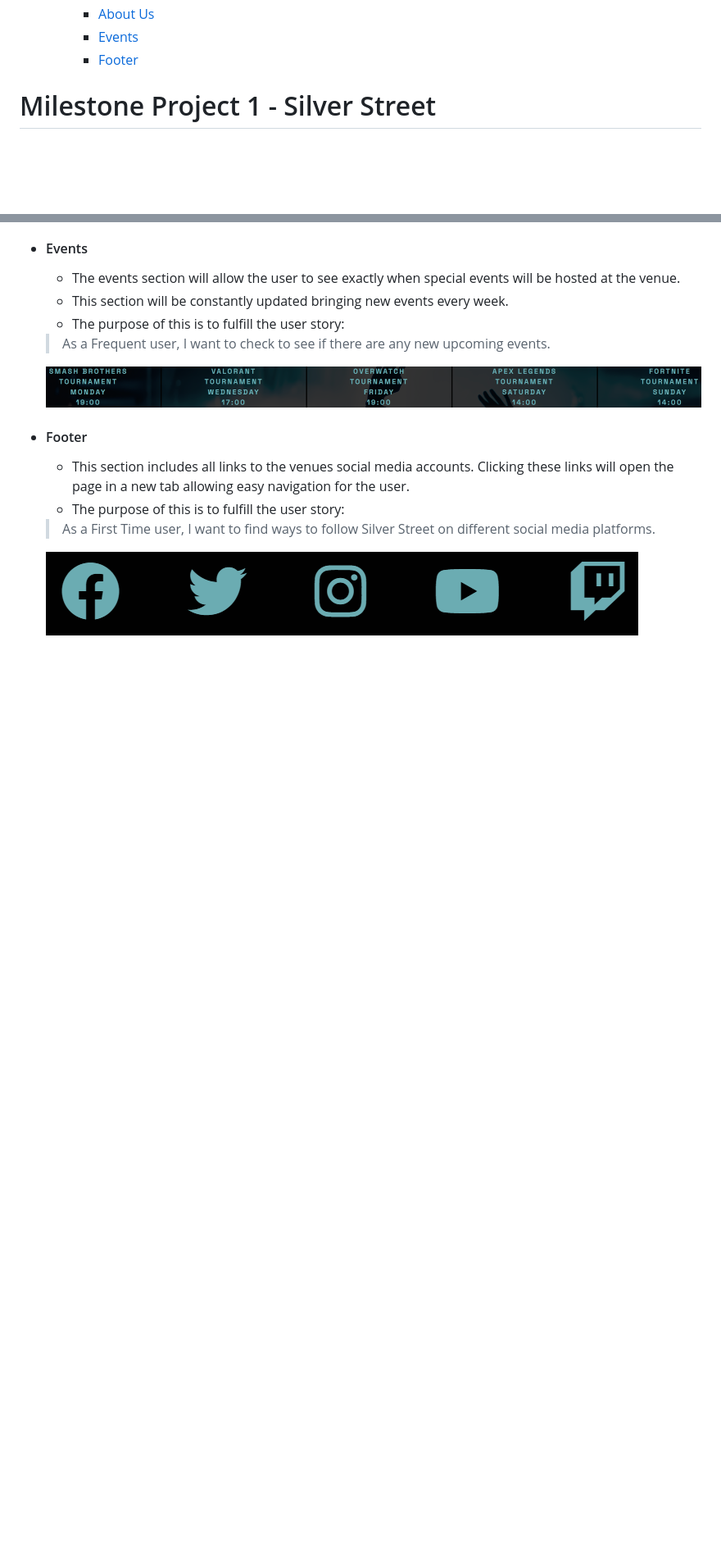
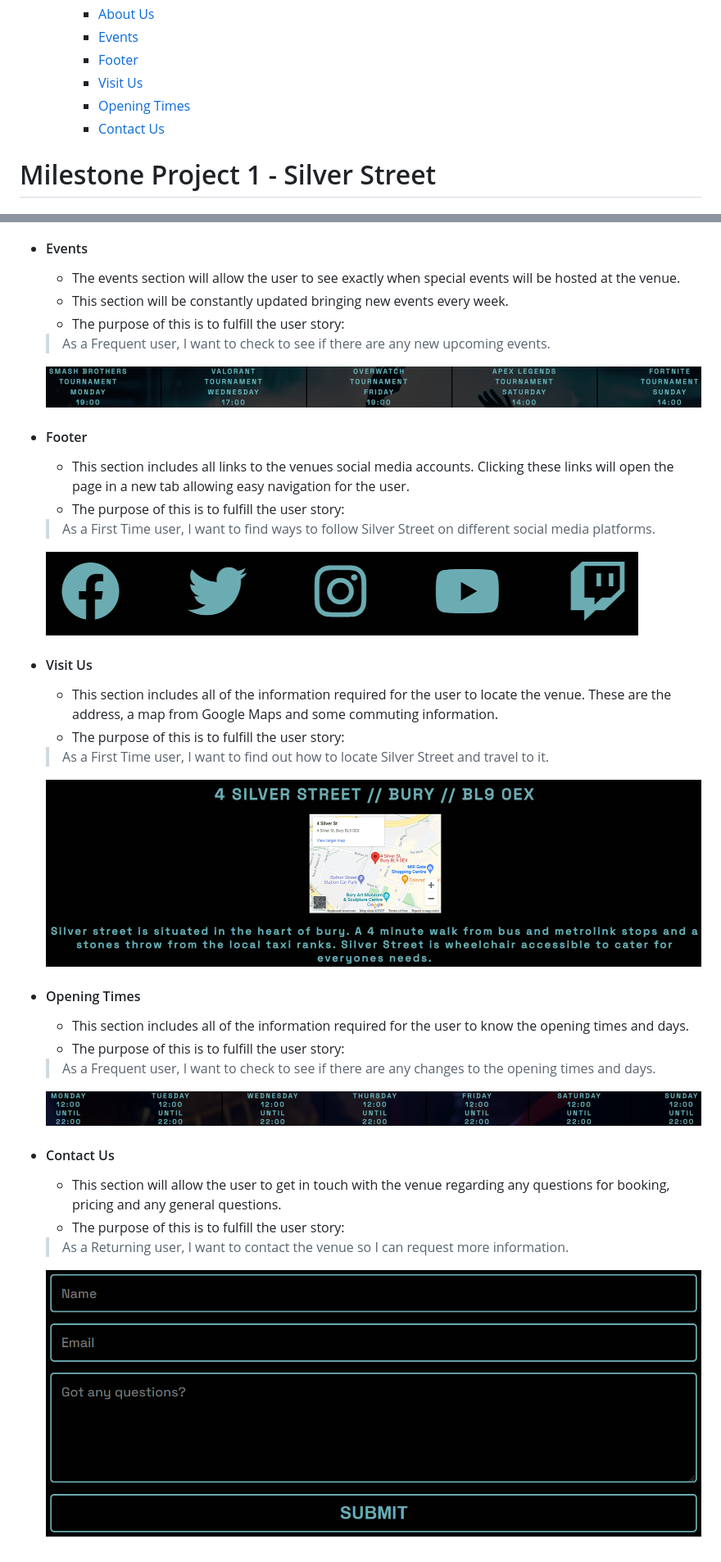
Before and after one commit to jrdnbrkfld/PP1-silver-street, a Markdown page: README.md, 2 parts joined by grey strips. Shown: that part at 82% size. GitHub-like rendering; pictures changed too: assets/images/readme/form.png (added), assets/images/readme/opening-times.png (added), assets/images/readme/visit-us.png (added); blank space fills up the shorter version.

Commit message:
add visit us, opening times and contact us to features

```diff
--- a/README.md
+++ b/README.md
@@ -16,6 +16,9 @@
         * [About Us](#About-Us)
         * [Events](#Events)
         * [Footer](#Footer)
+        * [Visit Us](#Visit-Us)
+        * [Opening Times](#Opening-Times)
+        * [Contact Us](#Contact-Us)
 
 # Milestone Project 1 - Silver Street
 ## Purpose
@@ -93,3 +98,24 @@ Two colors are used in this website, these being #010101 and #6bacb2. I found th
     > As a First Time user, I want to find ways to follow Silver Street on different social media platforms.
 
     ![Footer](assets/images/readme/footer.png)
+
+* #### Visit Us
+    * This section includes all of the information required for the user to locate the venue. These are the address, a map from Google Maps and some commuting information.
+    * The purpose of this is to fulfill the user story:
+    > As a First Time user, I want to find out how to locate Silver Street and travel to it.
+
+    ![Visit Us](assets/images/readme/visit-us.png)
+
+* #### Opening Times
+    * This section includes all of the information required for the user to know the opening times and days.
+    * The purpose of this is to fulfill the user story:
+    > As a Frequent user, I want to check to see if there are any changes to the opening times and days.
+
+    ![Opening Times](assets/images/readme/opening-times.png)
+
+* #### Contact Us
+    * This section will allow the user to get in touch with the venue regarding any questions for booking, pricing and any general questions.
+    * The purpose of this is to fulfill the user story:
+    > As a Returning user, I want to contact the venue so I can request more information.
+
+    ![Contact Us](assets/images/readme/form.png)
```
Also changed, not shown: other parts of README.md (+2 -0 lines).
